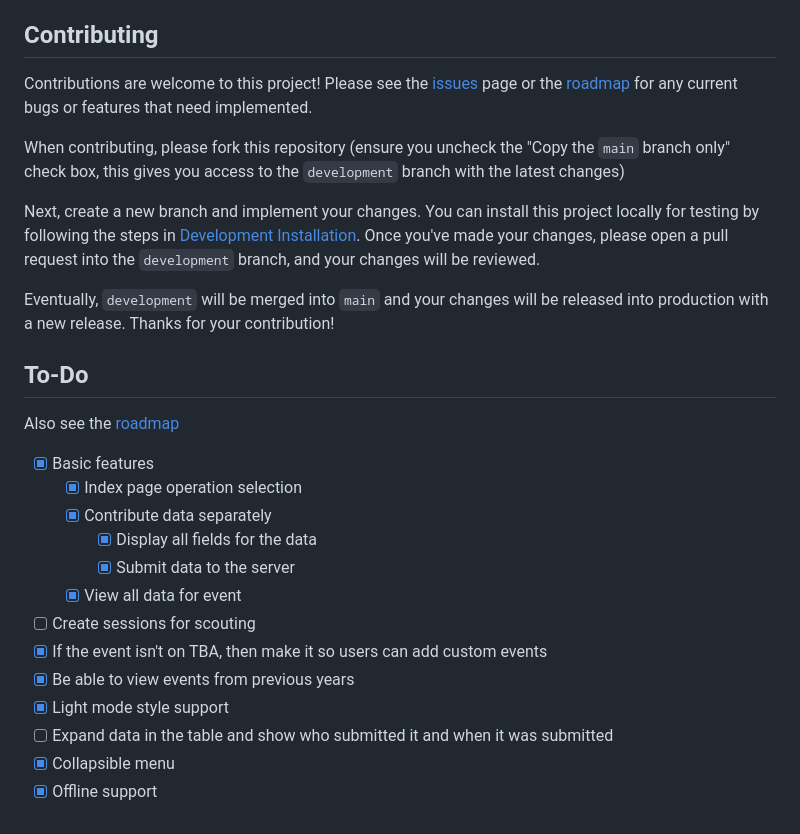
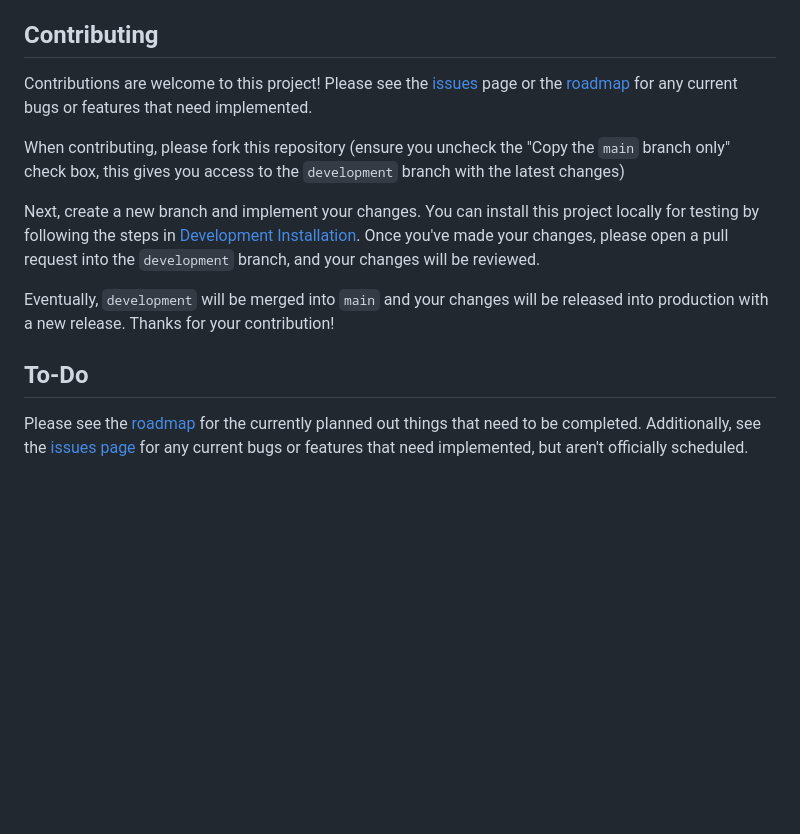
Before and after one commit to thelegendofmario/open-scouting, a Markdown page: README.md, the part around one of its changes. Rendered like a GitHub page; blank space fills up the shorter version.

Commit message:
docs: Make seperate folder for roadmap and update README

```diff
--- a/README.md
+++ b/README.md
@@ -124,18 +124,4 @@ Next, create a new branch and implement your changes. You can install this proje
 Eventually, `development` will be merged into `main` and your changes will be released into production with a new release. Thanks for your contribution!
 
 ## To-Do
-Also see the [roadmap](ROADMAP.md)
-
-- [x] Basic features
-  - [x] Index page operation selection
-  - [x] Contribute data separately
-    - [x] Display all fields for the data
-    - [x] Submit data to the server
-  - [x] View all data for event
-- [ ] Create sessions for scouting
-- [x] If the event isn't on TBA, then make it so users can add custom events
-- [x] Be able to view events from previous years
-- [x] Light mode style support
-- [ ] Expand data in the table and show who submitted it and when it was submitted
-- [x] Collapsible menu
-- [x] Offline support
+Please see the [roadmap](/docs/ROADMAP.md) for the currently planned out things that need to be completed. Additionally, see the [issues page](https://github.com/nfoert/open-scouting/issues) for any current bugs or features that need implemented, but aren't officially scheduled.
```
Also changed, not shown: other parts of README.md (+1 -1 lines), docs/ROADMAP.md (renamed from ROADMAP.md).
